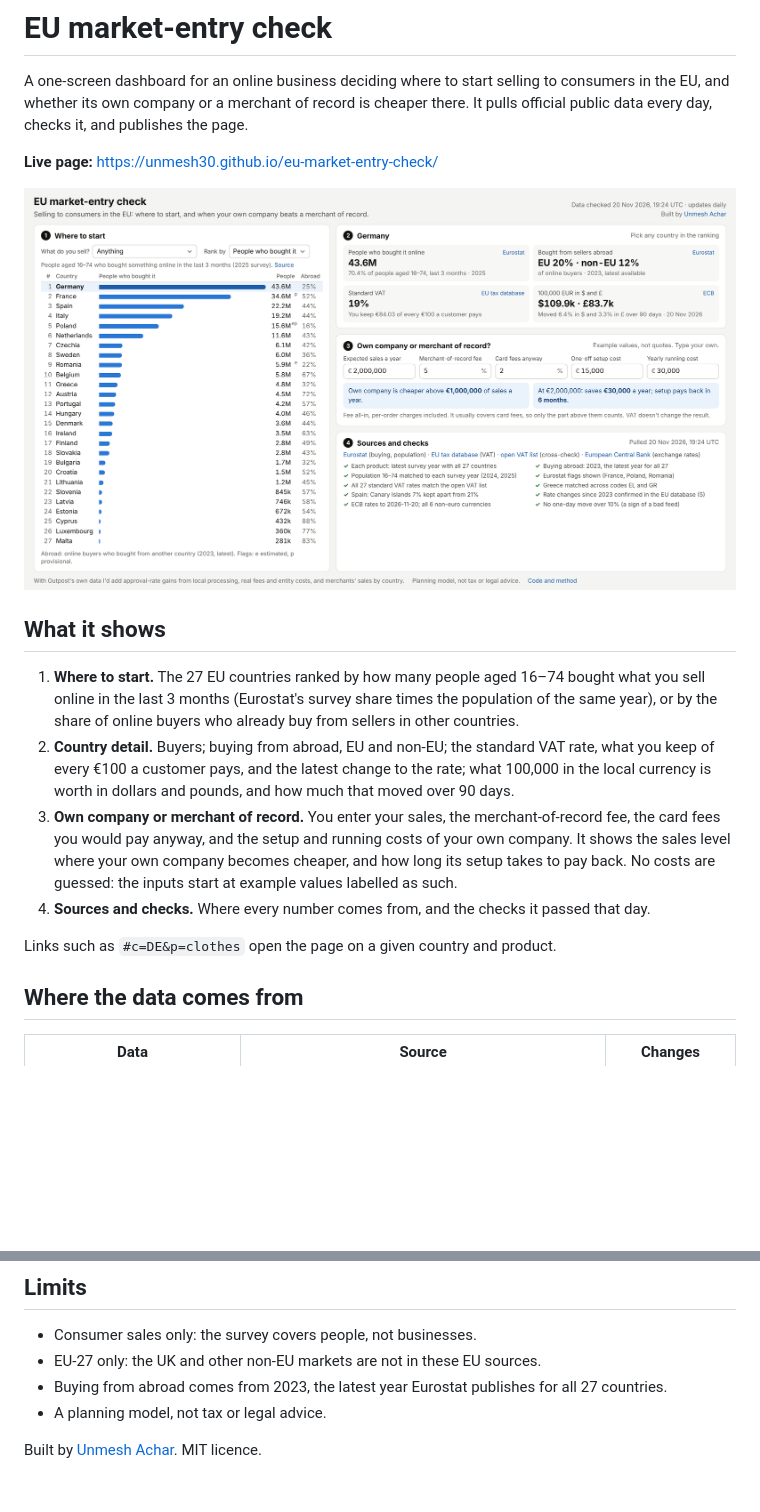
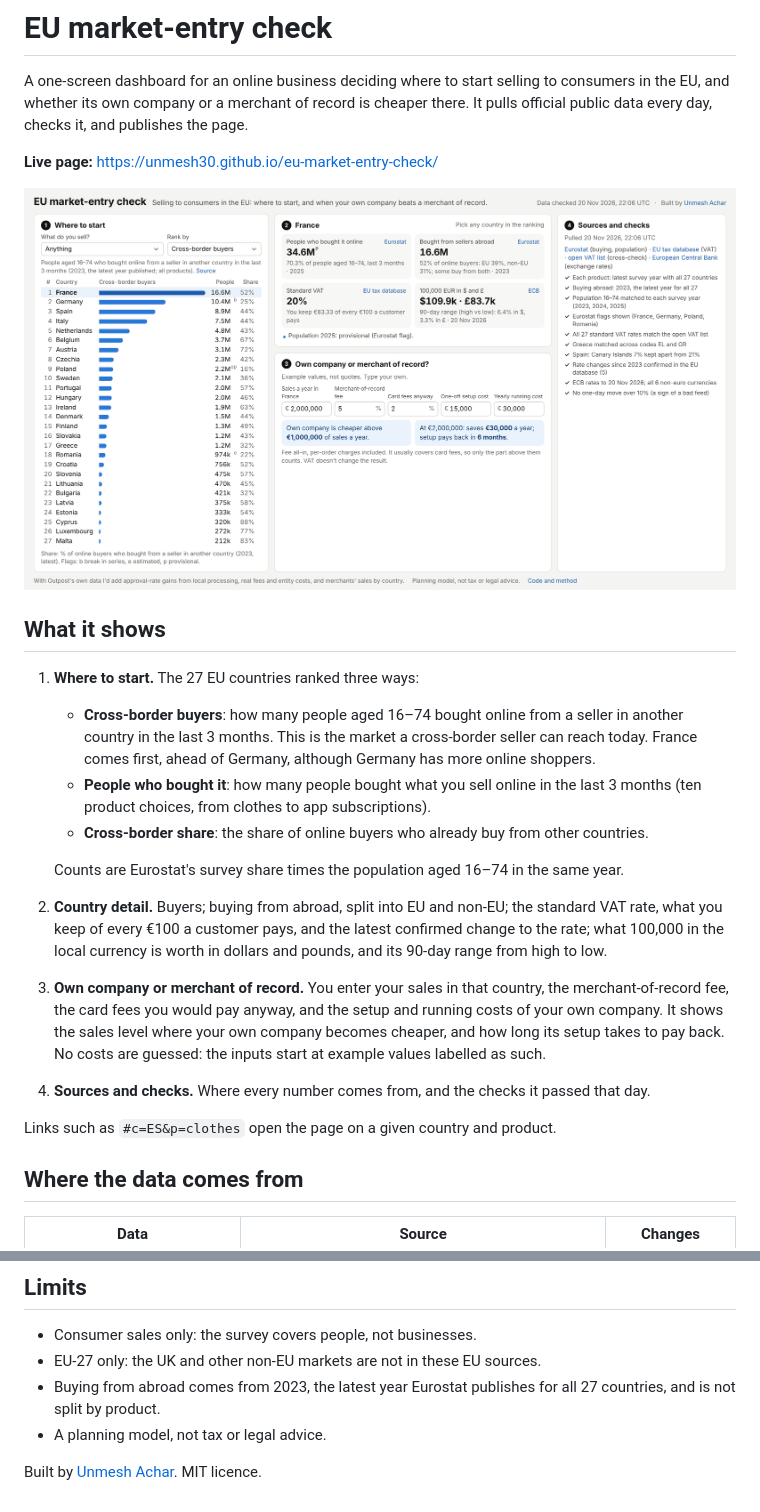
Before and after one commit to Unmesh30/eu-market-entry-check, a Markdown page: README.md, 2 parts joined by grey strips. Drawn GitHub-style; pictures changed too: docs/screenshot.png; blank space fills up the shorter version.

```diff
--- a/README.md
+++ b/README.md
@@ -8,12 +8,17 @@ A one-screen dashboard for an online business deciding where to start selling to
 
 ## What it shows
 
-1. **Where to start.** The 27 EU countries ranked by how many people aged 16–74 bought what you sell online in the last 3 months (Eurostat's survey share times the population of the same year), or by the share of online buyers who already buy from sellers in other countries.
-2. **Country detail.** Buyers; buying from abroad, EU and non-EU; the standard VAT rate, what you keep of every €100 a customer pays, and the latest change to the rate; what 100,000 in the local currency is worth in dollars and pounds, and how much that moved over 90 days.
-3. **Own company or merchant of record.** You enter your sales, the merchant-of-record fee, the card fees you would pay anyway, and the setup and running costs of your own company. It shows the sales level where your own company becomes cheaper, and how long its setup takes to pay back. No costs are guessed: the inputs start at example values labelled as such.
+1. **Where to start.** The 27 EU countries ranked three ways:
+   - **Cross-border buyers**: how many people aged 16–74 bought online from a seller in another country in the last 3 months. This is the market a cross-border seller can reach today. France comes first, ahead of Germany, although Germany has more online shoppers.
+   - **People who bought it**: how many people bought what you sell online in the last 3 months (ten product choices, from clothes to app subscriptions).
+   - **Cross-border share**: the share of online buyers who already buy from other countries.
+
+   Counts are Eurostat's survey share times the population aged 16–74 in the same year.
+2. **Country detail.** Buyers; buying from abroad, split into EU and non-EU; the standard VAT rate, what you keep of every €100 a customer pays, and the latest confirmed change to the rate; what 100,000 in the local currency is worth in dollars and pounds, and its 90-day range from high to low.
+3. **Own company or merchant of record.** You enter your sales in that country, the merchant-of-record fee, the card fees you would pay anyway, and the setup and running costs of your own company. It shows the sales level where your own company becomes cheaper, and how long its setup takes to pay back. No costs are guessed: the inputs start at example values labelled as such.
 4. **Sources and checks.** Where every number comes from, and the checks it passed that day.
 
-Links such as `#c=DE&p=clothes` open the page on a given country and product.
+Links such as `#c=ES&p=clothes` open the page on a given country and product.
 
 ## Where the data comes from
 
@@ -59,7 +68,7 @@ tests/                 tests for every parser, check and the calculator
 
 - Consumer sales only: the survey covers people, not businesses.
 - EU-27 only: the UK and other non-EU markets are not in these EU sources.
-- Buying from abroad comes from 2023, the latest year Eurostat publishes for all 27 countries.
+- Buying from abroad comes from 2023, the latest year Eurostat publishes for all 27 countries, and is not split by product.
 - A planning model, not tax or legal advice.
 
 Built by [Unmesh Achar](https://www.linkedin.com/in/unmesh-achar-319467210/). MIT licence.
```
Also changed, not shown: other parts of README.md (+7 -3 lines), docs/preview.png (added), 1 other file.
